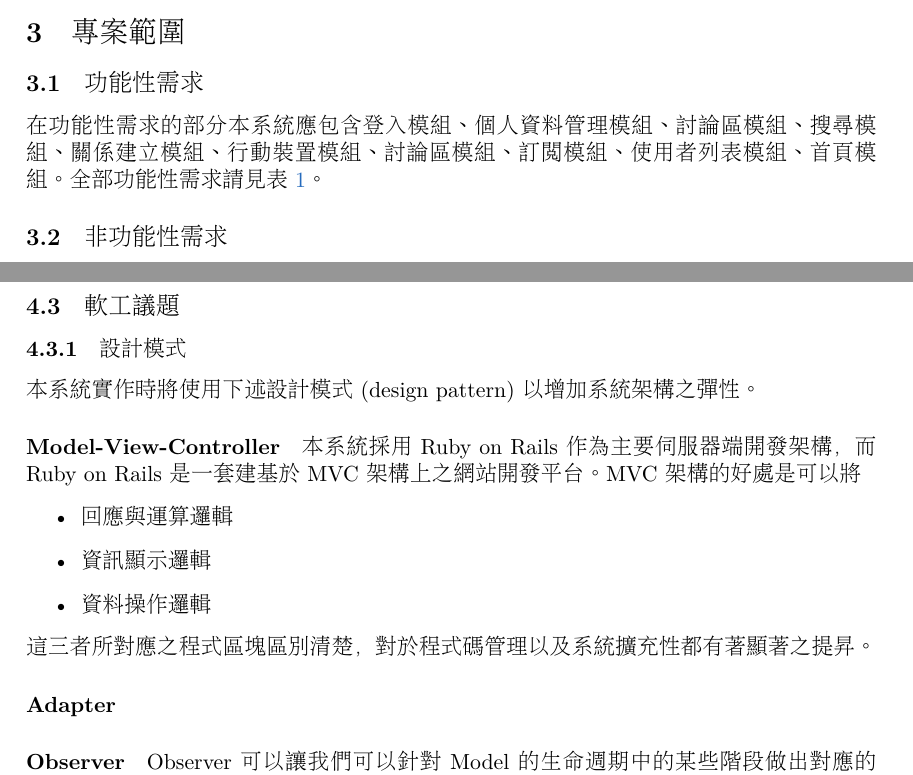
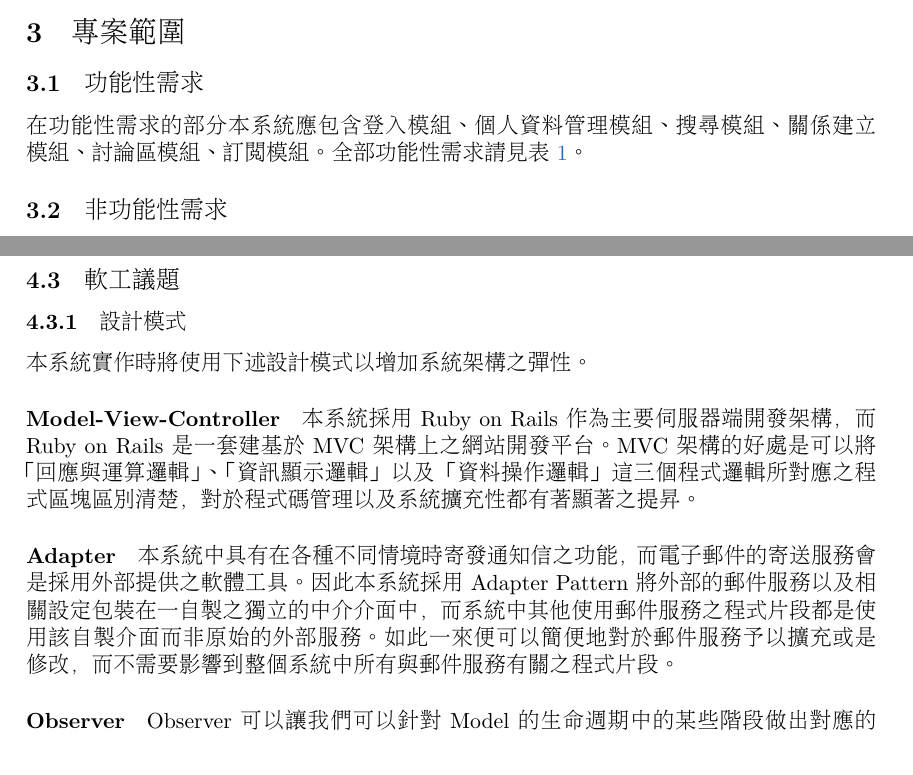
Before and after one commit to jaiyalas/AlumniBook, a LaTeX document (doc/integrated/latex/main.tex): two parts of pages 3 and 14 of 15, joined at a grey line, cut so that both start at the same text. Compiled offline with XeLaTeX; a missing font is replaced by an installed copy or a similar font.

Commit message:
I'm done!

```diff
--- a/doc/integrated/latex/main.tex
+++ b/doc/integrated/latex/main.tex
@@ -80,7 +80,7 @@
 \section{專案範圍}
 
 \subsection{功能性需求}
-在功能性需求的部分本系統應包含登入模組、個人資料管理模組、討論區模組、搜尋模組、關係建立模組、行動裝置模組、討論區模組、訂閱模組、使用者列表模組、首頁模組。全部功能性需求請見表~\ref{req}。
+在功能性需求的部分本系統應包含登入模組、個人資料管理模組、搜尋模組、關係建立模組、討論區模組、訂閱模組。全部功能性需求請見表~\ref{req}。
 
 \begin{table}[t]
 \centering
@@ -146,32 +146,21 @@
 \subsection{軟工議題}
 \subsubsection{設計模式}
 
-本系統實作時將使用下述設計模式 (design pattern) 以增加系統架構之彈性。
+本系統實作時將使用下述設計模式以增加系統架構之彈性。
 
 \paragraph{Model-View-Controller}
 
-本系統採用 Ruby on Rails 作為主要伺服器端開發架構，而 Ruby on Rails 是一套建基於 MVC 架構上之網站開發平台。MVC 架構的好處是可以將
-\begin{itemize}
-\item 回應與運算邏輯
-\item 資訊顯示邏輯
-\item 資料操作邏輯
-\end{itemize}
-這三者所對應之程式區塊區別清楚，對於程式碼管理以及系統擴充性都有著顯著之提昇。
+本系統採用 Ruby on Rails 作為主要伺服器端開發架構，而 Ruby on Rails 是一套建基於 MVC 架構上之網站開發平台。MVC 架構的好處是可以將「回應與運算邏輯」、「資訊顯示邏輯」以及「資料操作邏輯」這三個程式邏輯所對應之程式區塊區別清楚，對於程式碼管理以及系統擴充性都有著顯著之提昇。
 
 \paragraph{Adapter}
 
-
-
-
-
-
-
-
-
+本系統中具有在各種不同情境時寄發通知信之功能，而電子郵件的寄送服務會是採用外部提供之軟體工具。因此本系統採用 Adapter Pattern 將外部的郵件服務以及相關設定包裝在一自製之獨立的中介介面中，而系統中其他使用郵件服務之程式片段都是使用該自製介面而非原始的外部服務。如此一來便可以簡便地對於郵件服務予以擴充或是修改，而不需要影響到整個系統中所有與郵件服務有關之程式片段。
 
 \paragraph{Observer}
 
-Observer可以讓我們可以針對Model 的生命週期中的某些階段做出對應的行為，例如model新增、修改、查詢、刪除時，觀察者 (observers) 可以在 model 的外部進行相關的動作，model可以藉由註冊觀察者來讓觀察者監聽自己的行為，不同的model也可以註冊共用觀察者，在此系統我們使用Observer pattern來設計議題產生與留言產生時的通知，當Topic建立時，觀察者會傳送通知信給有跟隨Topic建立者的使用者，在Comment建立時，觀察者會傳送通知信給有訂閱此Comment所屬的Topic的使用者。這樣的設計模式可以有效區別Model本身的用途與外部功能，例如寄送通知信、確認信等進行外部動作時，即可使用觀察者模式來設計。
+Observer可以讓我們可以針對Model 的生命週期中的某些階段做出對應的行為，例如model新增、修改、查詢、刪除時，觀察者 (observers) 可以在 model 的外部進行相關的動作，model可以藉由註冊觀察者來讓觀察者監聽自己的行為，不同的model也可以註冊共用觀察者，
+
+在此系統我們使用Observer pattern來設計議題產生與留言產生時的通知，當Topic建立時，觀察者會傳送通知信給有跟隨Topic建立者的使用者，在Comment建立時，觀察者會傳送通知信給有訂閱此Comment所屬的Topic的使用者。這樣的設計模式可以有效區別Model本身的用途與外部功能，例如寄送通知信、確認信等進行外部動作時，即可使用觀察者模式來設計。
 
 \subsection{使用套裝軟體及開發工具、程式語言}
 本系統採用 Ruby on Rails 作為主要伺服器端開發架構，使用 Ruby 2.0.0-p247 版本，Rails 4.0.0 版本，以 Grape 這個 Ruby REST-like API micro-framework 建立起主要 API server，提供網頁端與手機 JSON API，連結 MySQL(5.5.29) 資料庫儲存索取更新並維持資料正確與一致性，前端網頁頁面以 HTML5(HTML, CSS, JavaScript) 撰寫而成，採用Angular.js(1.2.0) 一個前端 JavaScript MVC 架構增加程式碼模組化與維護性，使用介面以 Bootstrap(3.0.0) 作為主要網頁前端外觀元件框架，加速雛形開發。
```
Also changed, not shown: doc/integrated/latex/41.tex (+3 -3 lines), doc/integrated/latex/main.pdf, doc/integrated/latex/main.tex (2 more changed lines), 1 other file.
